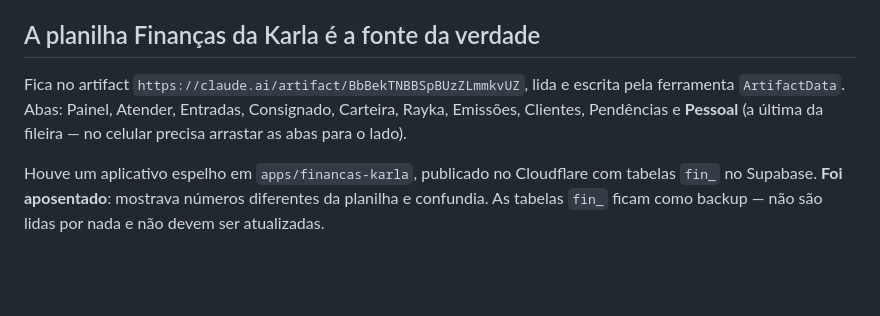
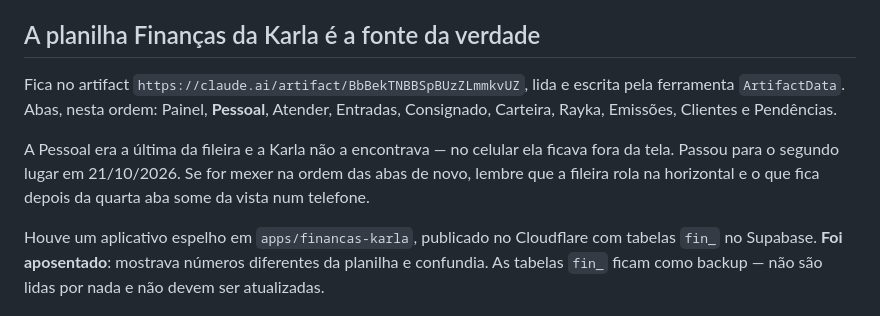
Before and after one commit to karlaemanuelle-codes/ke-sites, a Markdown page: CLAUDE.md, the part around the change. Rendered like a GitHub page; blank space fills up the shorter version.

Commit message:
Corrige a ordem das abas no CLAUDE.md
A aba Pessoal era a última da fileira e a Karla não achava: no celular a
fileira rola na horizontal e ela ficava fora da tela. Passou para o
segundo lugar, logo depois do Painel.

Co-Authored-By: Claude Opus 5 <noreply@anthropic.com>
Claude-Session: https://claude.ai/code/session_01QaHJPyq4V8UfzsBWbVyqNr

```diff
--- a/CLAUDE.md
+++ b/CLAUDE.md
@@ -24,9 +24,14 @@ Raíssa.
 ## A planilha Finanças da Karla é a fonte da verdade
 
 Fica no artifact `https://claude.ai/artifact/BbBekTNBBSpBUzZLmmkvUZ`, lida e
-escrita pela ferramenta `ArtifactData`. Abas: Painel, Atender, Entradas,
-Consignado, Carteira, Rayka, Emissões, Clientes, Pendências e **Pessoal** (a
-última da fileira — no celular precisa arrastar as abas para o lado).
+escrita pela ferramenta `ArtifactData`. Abas, nesta ordem: Painel, **Pessoal**,
+Atender, Entradas, Consignado, Carteira, Rayka, Emissões, Clientes e
+Pendências.
+
+A Pessoal era a última da fileira e a Karla não a encontrava — no celular ela
+ficava fora da tela. Passou para o segundo lugar em 21/10/2026. Se for mexer na
+ordem das abas de novo, lembre que a fileira rola na horizontal e o que fica
+depois da quarta aba some da vista num telefone.
 
 Houve um aplicativo espelho em `apps/financas-karla`, publicado no Cloudflare
 com tabelas `fin_` no Supabase. **Foi aposentado**: mostrava números diferentes
```
